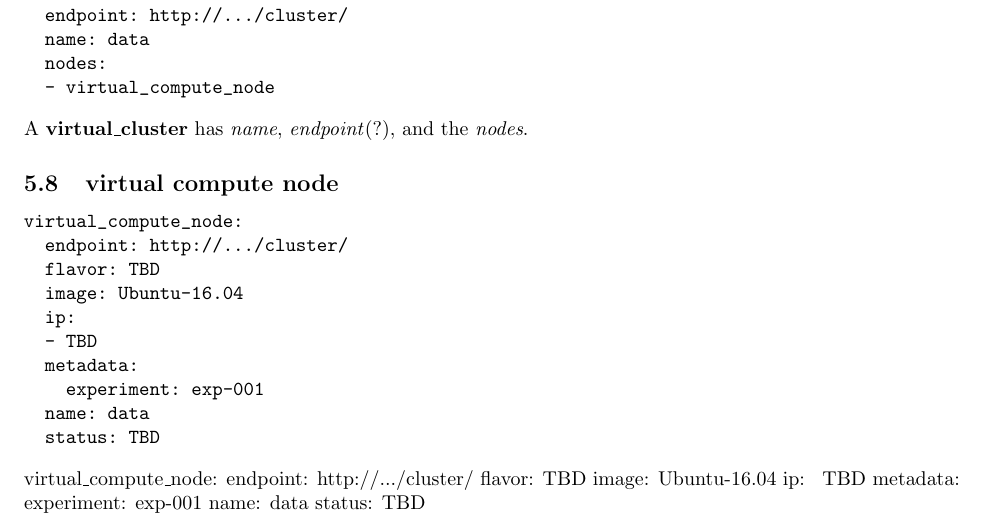
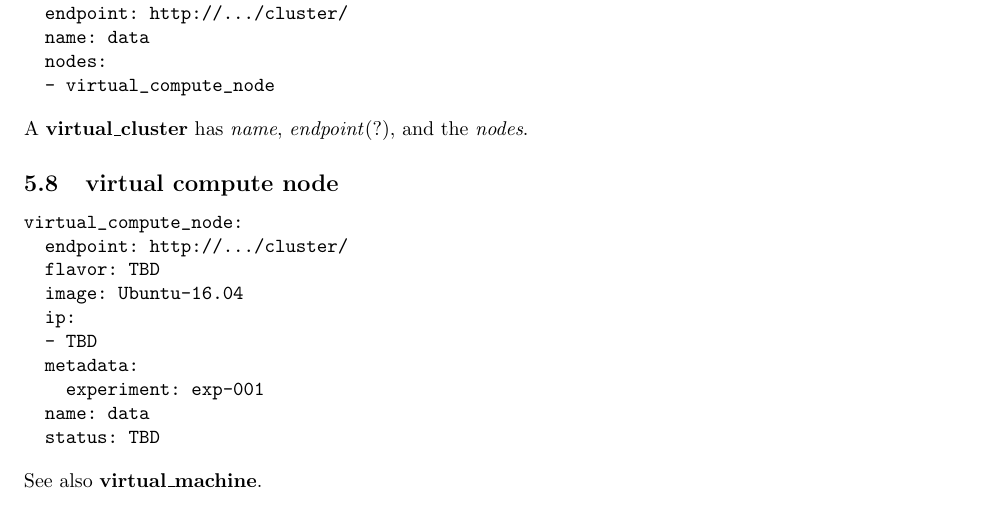
Before and after one commit to cloudmesh/eve, a LaTeX document (resources/docs/objects.tex, which reads resources/samples/virtual_compute_node.tex): part of page 7 of 8, cut so that both start at the same text. Compiled offline with pdfLaTeX.

Commit message:
definition text for virtual compute node. May be duplicated with 'virtual machine' definition

```diff
--- a/resources/samples/virtual_compute_node.tex
+++ b/resources/samples/virtual_compute_node.tex
@@ -1,10 +1 @@
-virtual\_compute\_node:
-  endpoint: http://.../cluster/
-  flavor: TBD
-  image: Ubuntu-16.04
-  ip:
-  \- TBD
-  metadata:
-    experiment: exp-001
-  name: data
-  status: TBD
+See also \textbf{virtual\_machine}.
```
